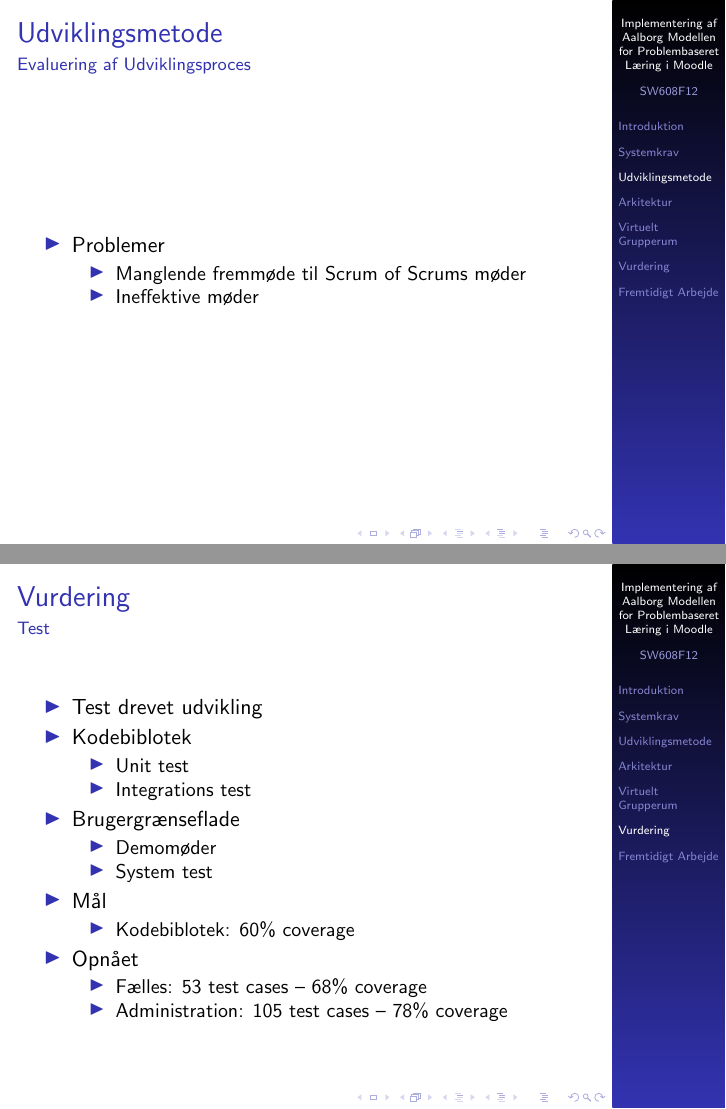
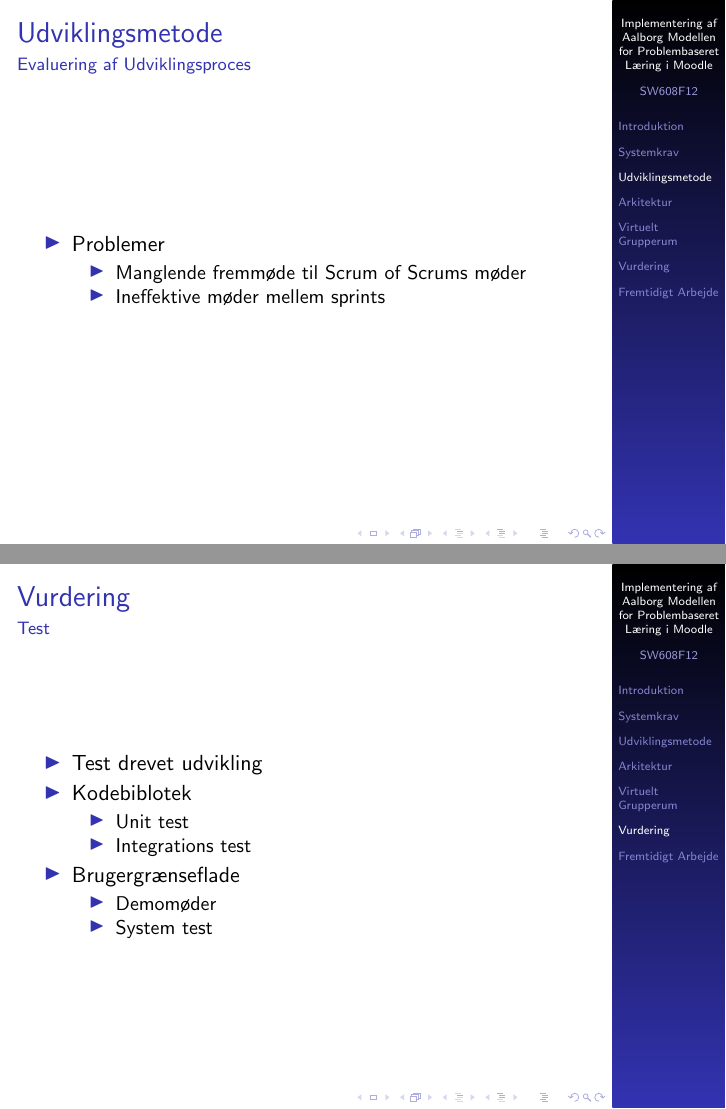
Before and after one commit to kimajakobsen/sw6-admin-group, LaTeX slides (presentation/presentation.tex, which reads presentation/input/vurdering.tex, presentation/udviklingsmetode.tex): pages 18 and 58 of 74 before the commit and pages 18 and 58 of 75 after it, joined at a grey line. Compiled offline with pdfLaTeX; the source files are stored in an older character set and shown here as Unicode.

Commit message:
Automated merge with https://code.google.com/p/sw6-admin-group/

```diff
--- a/presentation/input/vurdering.tex
+++ b/presentation/input/vurdering.tex
@@ -24,9 +24,13 @@
 			\item Demomøder
 			\item System test
 		\end{itemize}
+	\end{itemize}
+\end{frame}
+\begin{frame}{\vurdering}{Test}
+	\begin{itemize}
 		\item Mål
 			\begin{itemize}
-				\item Kodebiblotek: 60\% coverage
+				\item Kodebiblotek: $>60\%$ coverage
 			\end{itemize}
 		\item Opnået
 			\begin{itemize}
--- a/presentation/udviklingsmetode.tex
+++ b/presentation/udviklingsmetode.tex
@@ -160,7 +160,7 @@
 
 		\begin{itemize}
 			\item Manglende fremmøde til Scrum of Scrums møder
-			\item Ineffektive møder
+			\item Ineffektive møder mellem sprints
 		\end{itemize}
 
 	\end{itemize}
```
Also changed, not shown: 1 other file.
